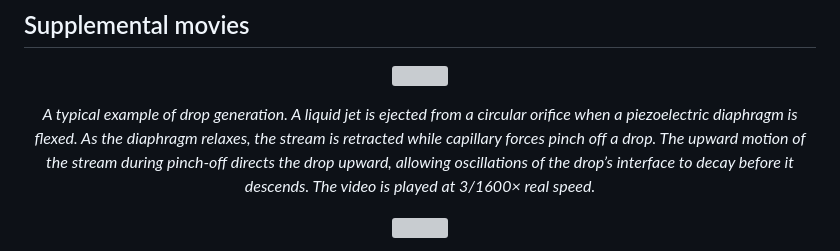
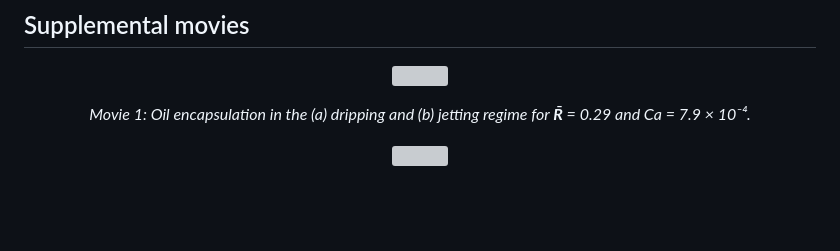
Before and after one commit to chase-gabbard/ForcedDestabilization, a Markdown page: README.md, the part around the change. Drawn GitHub-style; blank space fills up the shorter version; grey boxes are pictures that could not be loaded.

```diff
--- a/README.md
+++ b/README.md
@@ -36,11 +36,7 @@ the total particle weight.
 
 <p align="center">
   <em>
-    A typical example of drop generation. A liquid jet is ejected from a circular orifice when a
-    piezoelectric diaphragm is flexed. As the diaphragm relaxes, the stream is retracted while capillary
-    forces pinch off a drop. The upward motion of the stream during pinch-off directs the drop
-    upward, allowing oscillations of the drop’s interface to decay before it descends. The video is
-    played at 3/1600× real speed.
+    Movie 1: Oil encapsulation in the (a) dripping and (b) jetting regime for <strong>R̄</strong> = 0.29 and Ca = 7.9 × 10⁻⁴.
   </em>
 </p>
 
```
